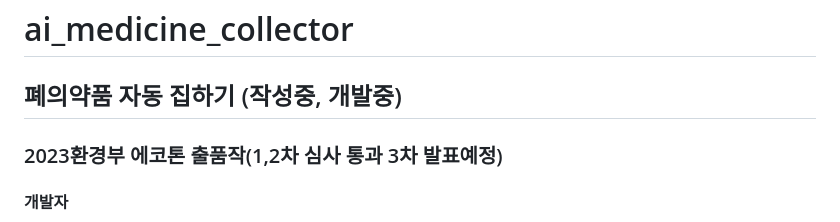
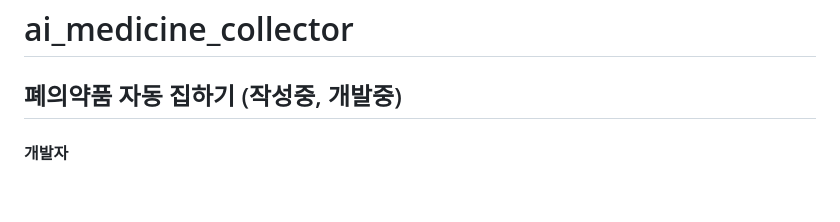
Before and after one commit to rbxo98/ai_medicine_collector, a Markdown page: README.md, the part around the change. Drawn GitHub-style; blank space fills up the shorter version.

```diff
--- a/README.md
+++ b/README.md
@@ -1,6 +1,5 @@
 # ai_medicine_collector
 ## 폐의약품 자동 집하기 (작성중, 개발중)
-### 2023환경부 에코톤 출품작(1,2차 심사 통과 3차 발표예정)
 
 #### 개발자
 - APP 박규태 : git(https://github.com/rbxo98)
```
